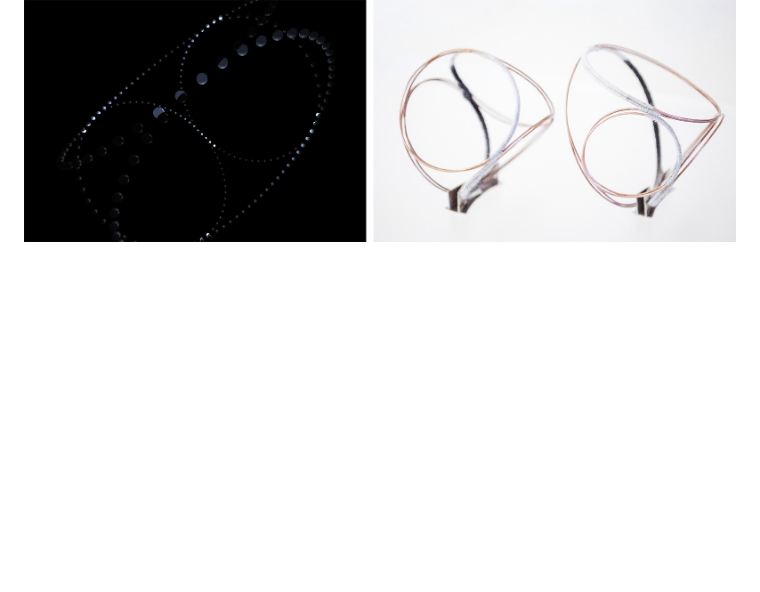
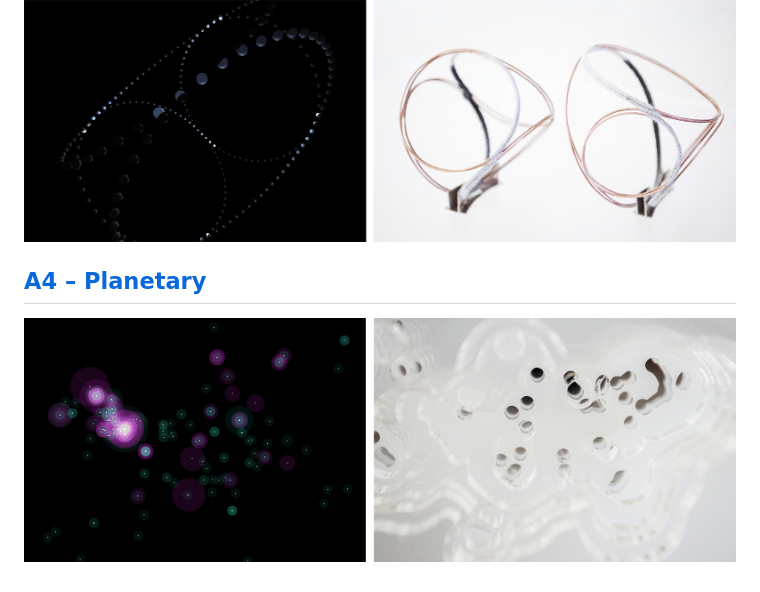
Before and after one commit to pouretrebelle/powers-of-ten, a Markdown page: README.md, the part around the change. GitHub-like rendering; pictures changed too: thumbnails/study2.jpg (added); blank space fills up the shorter version.

Commit message:
:memo: Study 2 - Write readme and add to index

```diff
--- a/README.md
+++ b/README.md
@@ -5,3 +5,7 @@ An assignment for [MA Comp Arts](http://www.gold.ac.uk/pg/ma-computational-arts/
 ## [A5 – Astronomical](/1-astronomical)
 
 ![Study 1](/thumbnails/study1.jpg?raw=true)
+
+## [A4 – Planetary](/2-planetary)
+
+![Study 2](/thumbnails/study2.jpg?raw=true)
```
Also changed, not shown: 2-planetary/README.md (added, +19 -0 lines), 4 other files.
